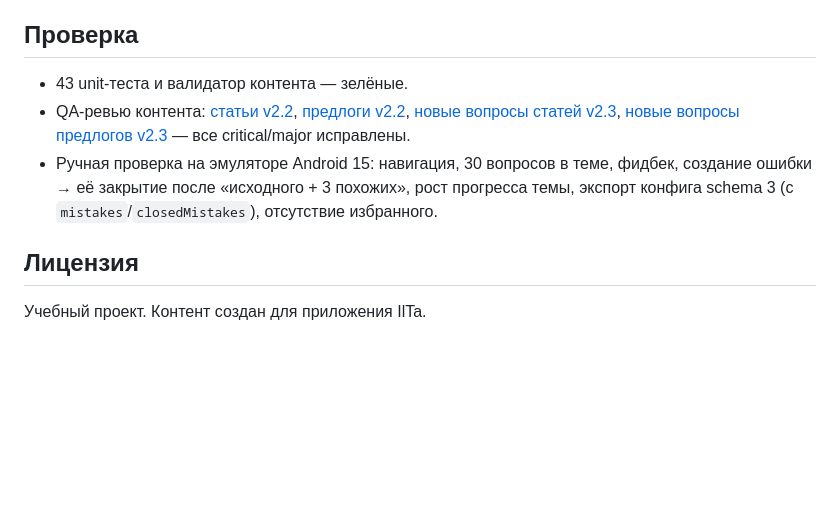
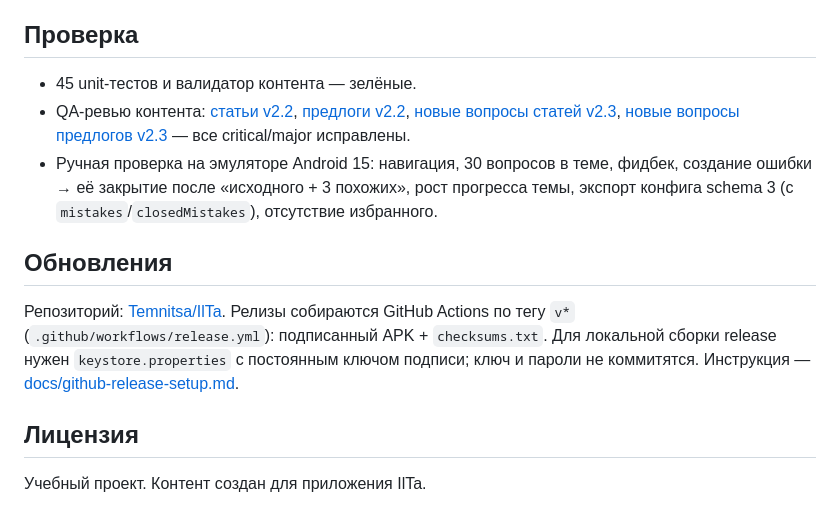
Before and after one commit to Temnitsa/IlTa, a Markdown page: README.md, the part around one of its changes. Drawn GitHub-style; blank space fills up the shorter version.

```diff
--- a/README.md
+++ b/README.md
@@ -171,7 +182,7 @@ scripts/gradle.sh :app:testDebugUnitTest
 
 ## Проверка
 
-- 43 unit-теста и валидатор контента — зелёные.
+- 45 unit-тестов и валидатор контента — зелёные.
 - QA-ревью контента: [статьи v2.2](docs/qa-review-v3-articles.md),
   [предлоги v2.2](docs/qa-review-v3-prepositions.md),
   [новые вопросы статей v2.3](docs/qa-review-v4-articles.md),
@@ -180,6 +191,13 @@ scripts/gradle.sh :app:testDebugUnitTest
   создание ошибки → её закрытие после «исходного + 3 похожих», рост прогресса темы,
   экспорт конфига schema 3 (с `mistakes`/`closedMistakes`), отсутствие избранного.
 
+## Обновления
+
+Репозиторий: [Temnitsa/IlTa](https://github.com/Temnitsa/IlTa). Релизы собираются GitHub Actions
+по тегу `v*` (`.github/workflows/release.yml`): подписанный APK + `checksums.txt`.
+Для локальной сборки release нужен `keystore.properties` с постоянным ключом подписи;
+ключ и пароли не коммитятся. Инструкция — [docs/github-release-setup.md](docs/github-release-setup.md).
+
 ## Лицензия
 
 Учебный проект. Контент создан для приложения IlTa.
```
Also changed, not shown: other parts of README.md (+16 -5 lines), art/screenshots/100_update_available.png (added), art/screenshots/101_update_downloading.png (added), art/screenshots/102_update_installer.png (added), art/screenshots/103_updated_2_4_0.png (added), art/screenshots/99_update_badge.png (added).
